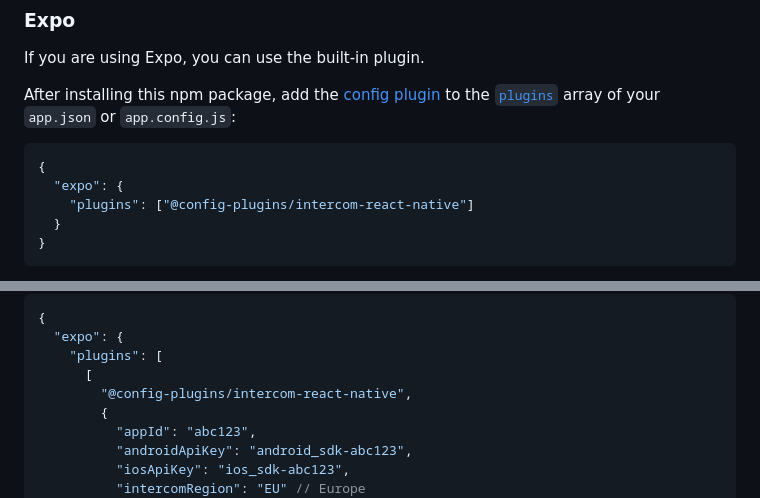
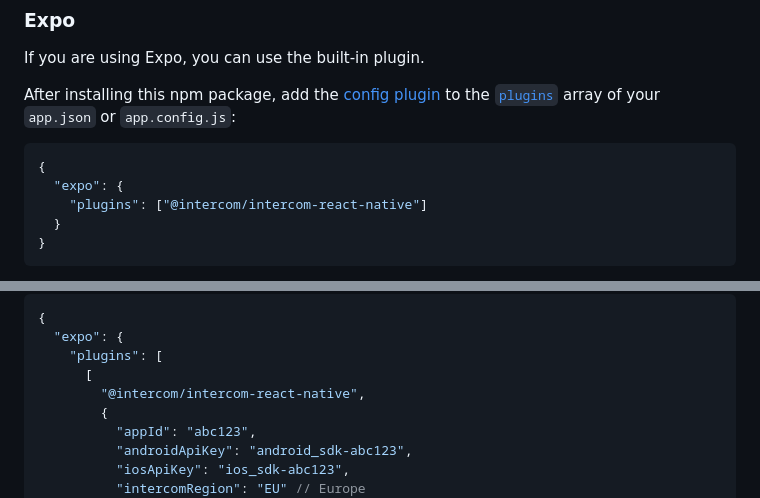
Before and after one commit to intercom/intercom-react-native, a Markdown page: README.md, 2 parts joined by grey strips. Rendered like a GitHub page.

Commit message:
Update README.md
fix expo plugin import path

````diff
--- a/README.md
+++ b/README.md
@@ -436,7 +436,7 @@ After installing this npm package, add the [config plugin](https://docs.expo.io/
 ```json
 {
   "expo": {
-    "plugins": ["@config-plugins/intercom-react-native"]
+    "plugins": ["@intercom/intercom-react-native"]
   }
 }
 ```
@@ -453,7 +453,7 @@ The plugin provides props for extra customization. Every time you change the pro
   "expo": {
     "plugins": [
       [
-        "@config-plugins/intercom-react-native",
+        "@intercom/intercom-react-native",
         {
           "appId": "abc123",
           "androidApiKey": "android_sdk-abc123",
````
